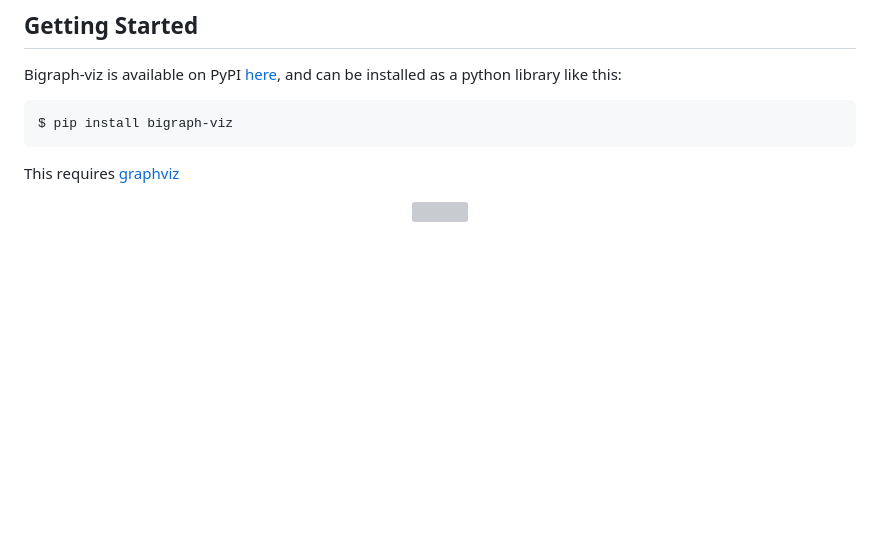
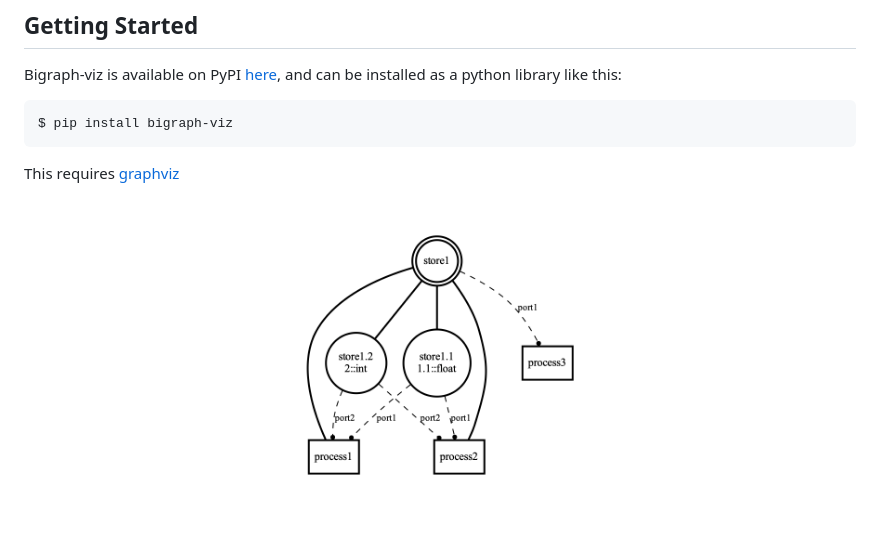
Before and after one commit to vivarium-collective/bigraph-viz, a Markdown page: README.md, the part around the change. Rendered like a GitHub page; pictures changed too: doc/_static/nested_composite.png; blank space fills up the shorter version; grey boxes are pictures that could not be loaded.

Commit message:
back to png

```diff
--- a/README.md
+++ b/README.md
@@ -13,5 +13,5 @@ $ pip install bigraph-viz
 This requires [graphviz](https://pypi.org/project/graphviz/)
 
 <p align="center">
-    <img src="https://github.com/vivarium-collective/bigraph-viz/blob/main/doc/_static/nested_composite.pdf?raw=true" width="340">
+    <img src="https://github.com/vivarium-collective/bigraph-viz/blob/main/doc/_static/nested_composite.png?raw=true" width="340">
 </p>
```
Also changed, not shown: 2 other files.
